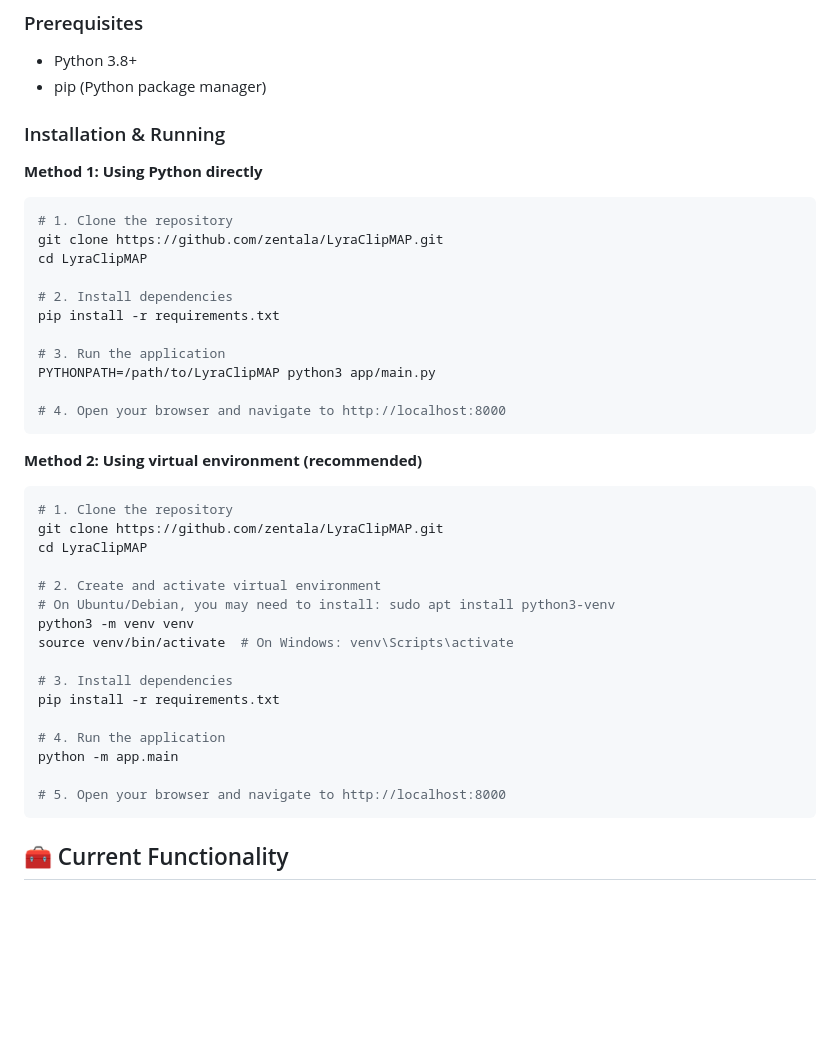
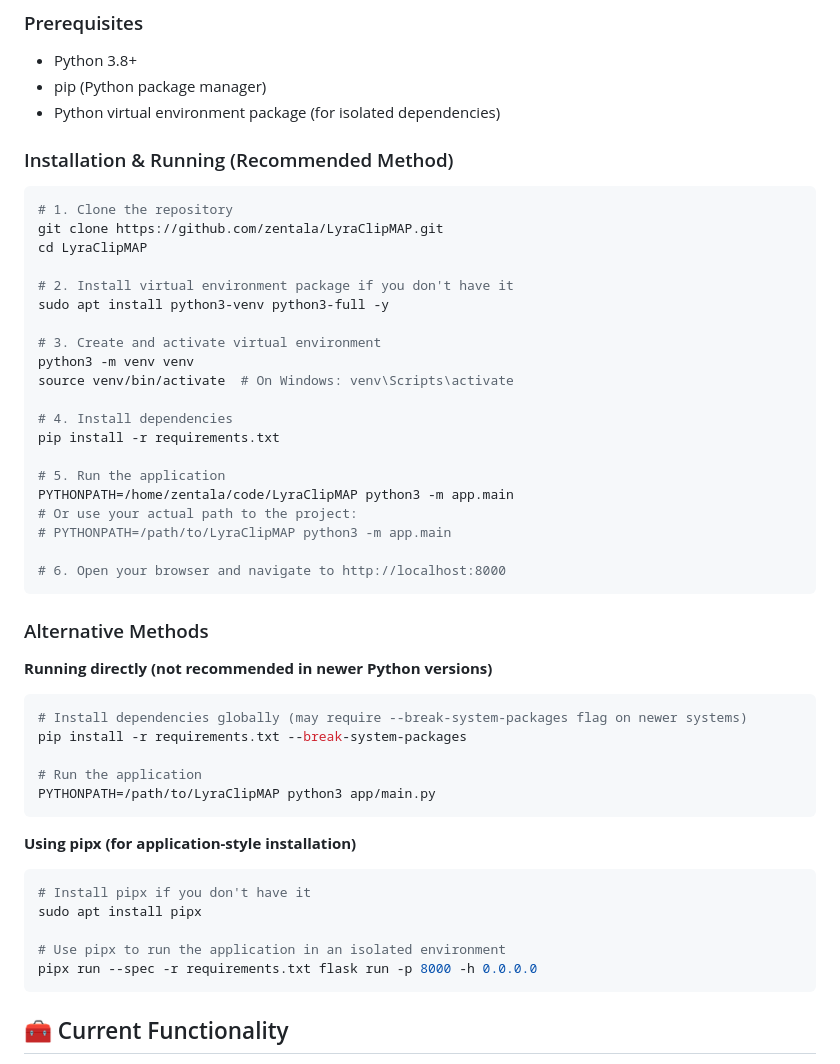
Before and after one commit to zentala/LyraClipMAP, a Markdown page: README.md, the part around the change. GitHub-like rendering; blank space fills up the shorter version.

Commit message:
Update README with comprehensive setup instructions

````diff
--- a/README.md
+++ b/README.md
@@ -36,42 +36,51 @@
 ### Prerequisites
 - Python 3.8+
 - pip (Python package manager)
+- Python virtual environment package (for isolated dependencies)
 
-### Installation & Running
+### Installation & Running (Recommended Method)
 
-**Method 1: Using Python directly**
 ```bash
 # 1. Clone the repository
 git clone https://github.com/zentala/LyraClipMAP.git
 cd LyraClipMAP
 
-# 2. Install dependencies
-pip install -r requirements.txt
+# 2. Install virtual environment package if you don't have it
+sudo apt install python3-venv python3-full -y
 
-# 3. Run the application
-PYTHONPATH=/path/to/LyraClipMAP python3 app/main.py
-
-# 4. Open your browser and navigate to http://localhost:8000
-```
-
-**Method 2: Using virtual environment (recommended)**
-```bash
-# 1. Clone the repository
-git clone https://github.com/zentala/LyraClipMAP.git
-cd LyraClipMAP
-
-# 2. Create and activate virtual environment
-# On Ubuntu/Debian, you may need to install: sudo apt install python3-venv
+# 3. Create and activate virtual environment
 python3 -m venv venv
 source venv/bin/activate  # On Windows: venv\Scripts\activate
 
-# 3. Install dependencies
+# 4. Install dependencies
 pip install -r requirements.txt
 
-# 4. Run the application
-python -m app.main
+# 5. Run the application
+PYTHONPATH=/home/zentala/code/LyraClipMAP python3 -m app.main
+# Or use your actual path to the project:
+# PYTHONPATH=/path/to/LyraClipMAP python3 -m app.main
 
-# 5. Open your browser and navigate to http://localhost:8000
+# 6. Open your browser and navigate to http://localhost:8000
+```
+
+### Alternative Methods
+
+**Running directly (not recommended in newer Python versions)**
+```bash
+# Install dependencies globally (may require --break-system-packages flag on newer systems)
+pip install -r requirements.txt --break-system-packages
+
+# Run the application
+PYTHONPATH=/path/to/LyraClipMAP python3 app/main.py
+```
+
+**Using pipx (for application-style installation)**
+```bash
+# Install pipx if you don't have it
+sudo apt install pipx
+
+# Use pipx to run the application in an isolated environment
+pipx run --spec -r requirements.txt flask run -p 8000 -h 0.0.0.0
 ```
 
 ## 🧰 Current Functionality
````
